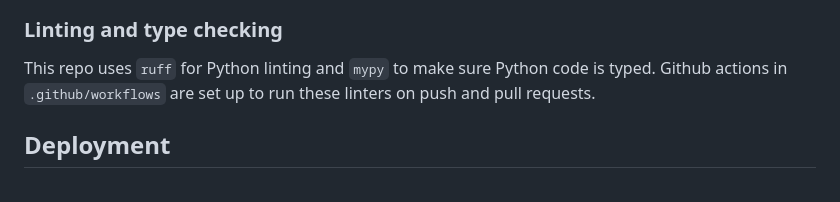
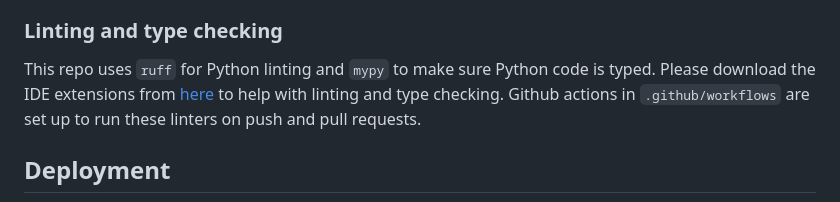
Before and after one commit to wangtian24/tian-scripts, a Markdown page: README.md, the part around the change. GitHub-like rendering.

Commit message:
updated readme to include IDE extension details (#135)

```diff
--- a/README.md
+++ b/README.md
@@ -91,7 +91,7 @@ Important credentials (ie LLM API keys) can be found in 1Password.
 
 ### Linting and type checking
 
-This repo uses `ruff` for Python linting and `mypy` to make sure Python code is typed.
+This repo uses `ruff` for Python linting and `mypy` to make sure Python code is typed. Please download the IDE extensions from [here](https://code.visualstudio.com/docs/python/linting) to help with linting and type checking.
 Github actions in `.github/workflows` are set up to run these linters on push and pull requests.
 
 ## Deployment
```
